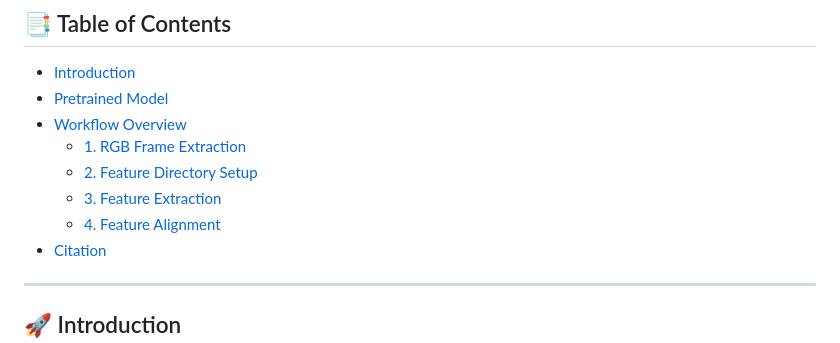
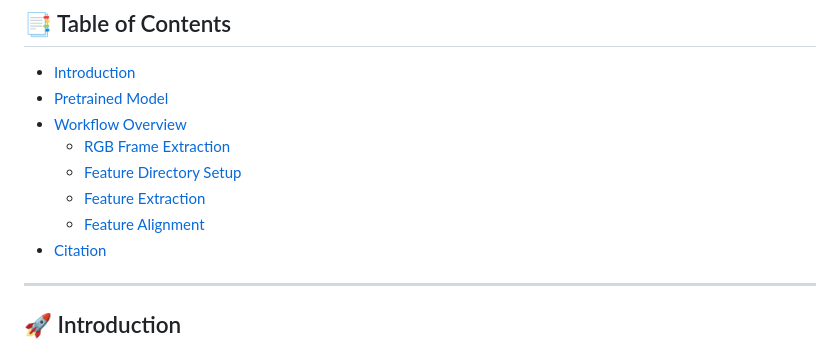
Before and after one commit to rekkles2/Fed_WSVAD, a Markdown page: Backbone/README.md, the part around the change. Rendered like a GitHub page.

Commit message:
Update README.md
Signed-off-by: Jiahang Li <115770276+rekkles2@users.noreply.github.com>

```diff
--- a/Backbone/README.md
+++ b/Backbone/README.md
@@ -16,10 +16,10 @@ It is used in the paper:
 - [Introduction](#-introduction)
 - [Pretrained Model](#-pretrained-model)
 - [Workflow Overview](#-workflow-overview)
-  - [1. RGB Frame Extraction](#1-rgb-frame-extraction)
-  - [2. Feature Directory Setup](#2-feature-directory-setup)
-  - [3. Feature Extraction](#3-feature-extraction)
-  - [4. Feature Alignment](#4-feature-alignment)
+  - [RGB Frame Extraction](#1-rgb-frame-extraction)
+  - [Feature Directory Setup](#2-feature-directory-setup)
+  - [Feature Extraction](#3-feature-extraction)
+  - [Feature Alignment](#4-feature-alignment)
 - [Citation](#-citation)
 ---
 
```
